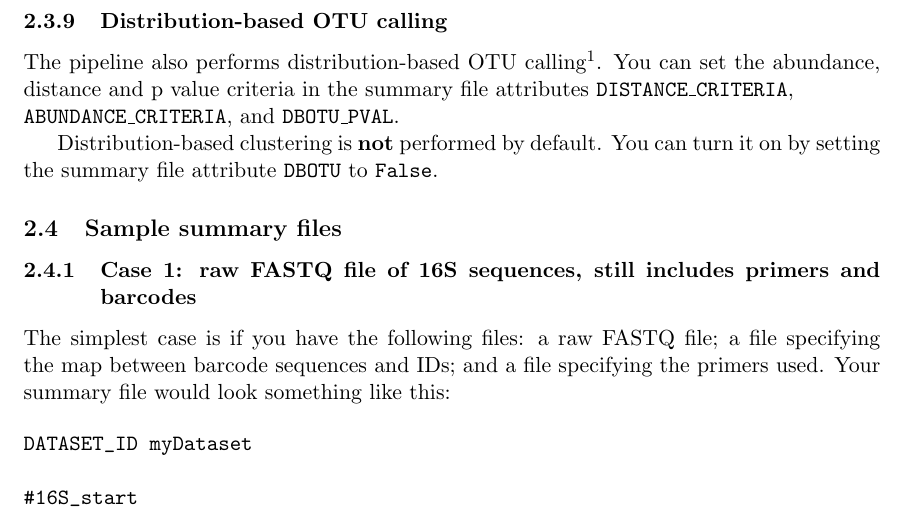
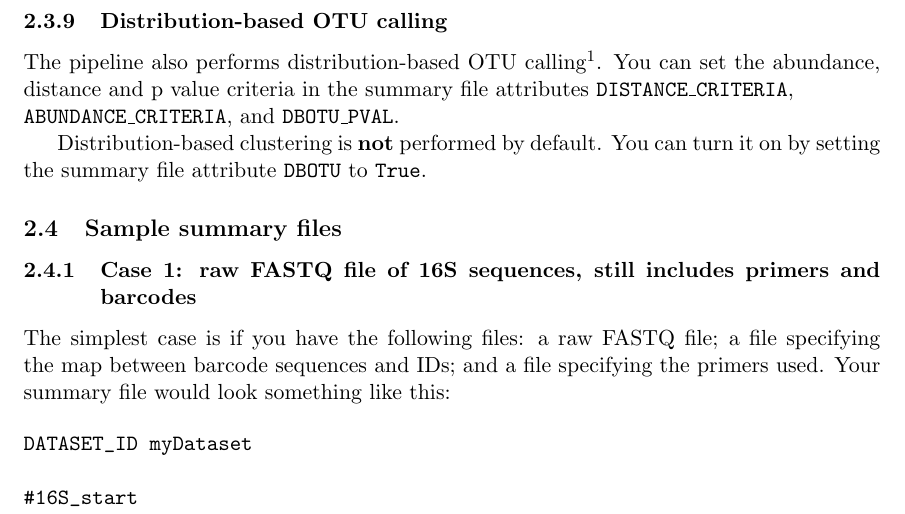
Before and after one commit to thomasgurry/amplicon_sequencing_pipeline, a LaTeX document (documentation/amplicon_sequencing_processing_pipeline.tex): part of page 7 of 19, cut so that both start at the same text. Compiled offline with pdfLaTeX.

Commit message:
fix typo + update pdf

```diff
--- a/documentation/amplicon_sequencing_processing_pipeline.tex
+++ b/documentation/amplicon_sequencing_processing_pipeline.tex
@@ -248,7 +248,7 @@ in the summary file attributes \texttt{DISTANCE\_CRITERIA}, \\
 \texttt{ABUNDANCE\_CRITERIA}, and \texttt{DBOTU\_PVAL}.
 
 Distribution-based clustering is \textbf{not} performed by default.
-You can turn it on by setting the summary file attribute \texttt{DBOTU} to \texttt{False}.
+You can turn it on by setting the summary file attribute \texttt{DBOTU} to \texttt{True}.
 
 \subsection{Sample summary files}
 
```
Also changed, not shown: documentation/amplicon_sequencing_processing_pipeline.pdf.
